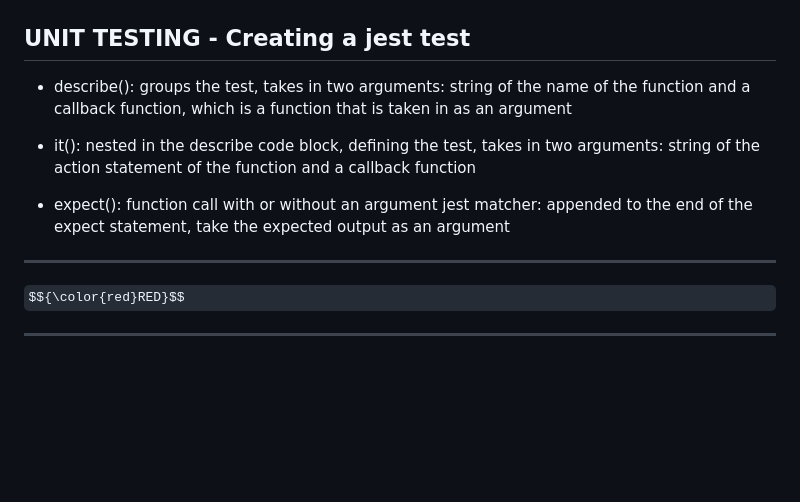
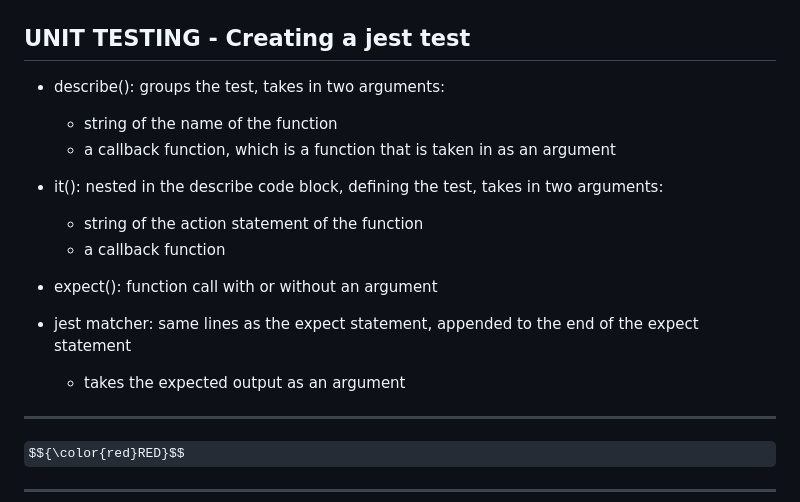
Before and after one commit to learn-academy-2023-charlie/charlie-lecture-examples, a Markdown page: javascript-jest/README.md, the part around the change. Rendered like a GitHub page; some formulas as TeX source; blank space fills up the shorter version.

Commit message:
jest lecture notes - formatting README for clarity

```diff
--- a/javascript-jest/README.md
+++ b/javascript-jest/README.md
@@ -60,13 +60,17 @@
 
 ## UNIT TESTING - Creating a jest test
 - describe(): groups the test, takes in two arguments:
-  string of the name of the function and a callback function, which is a function that is taken in as an argument
+  - string of the name of the function
+  - a callback function, which is a function that is taken in as an argument
 
 - it(): nested in the describe code block, defining the test, takes in two arguments:
-  string of the action statement of the function and a callback function
+  - string of the action statement of the function
+  - a callback function
 
 - expect(): function call with or without an argument
-jest matcher: appended to the end of the expect statement, take the expected output as an argument
+
+- jest matcher: same lines as the expect statement, appended to the end of the expect statement
+  - takes the expected output as an argument
 
 ***
 $${\color{red}RED}$$
```
